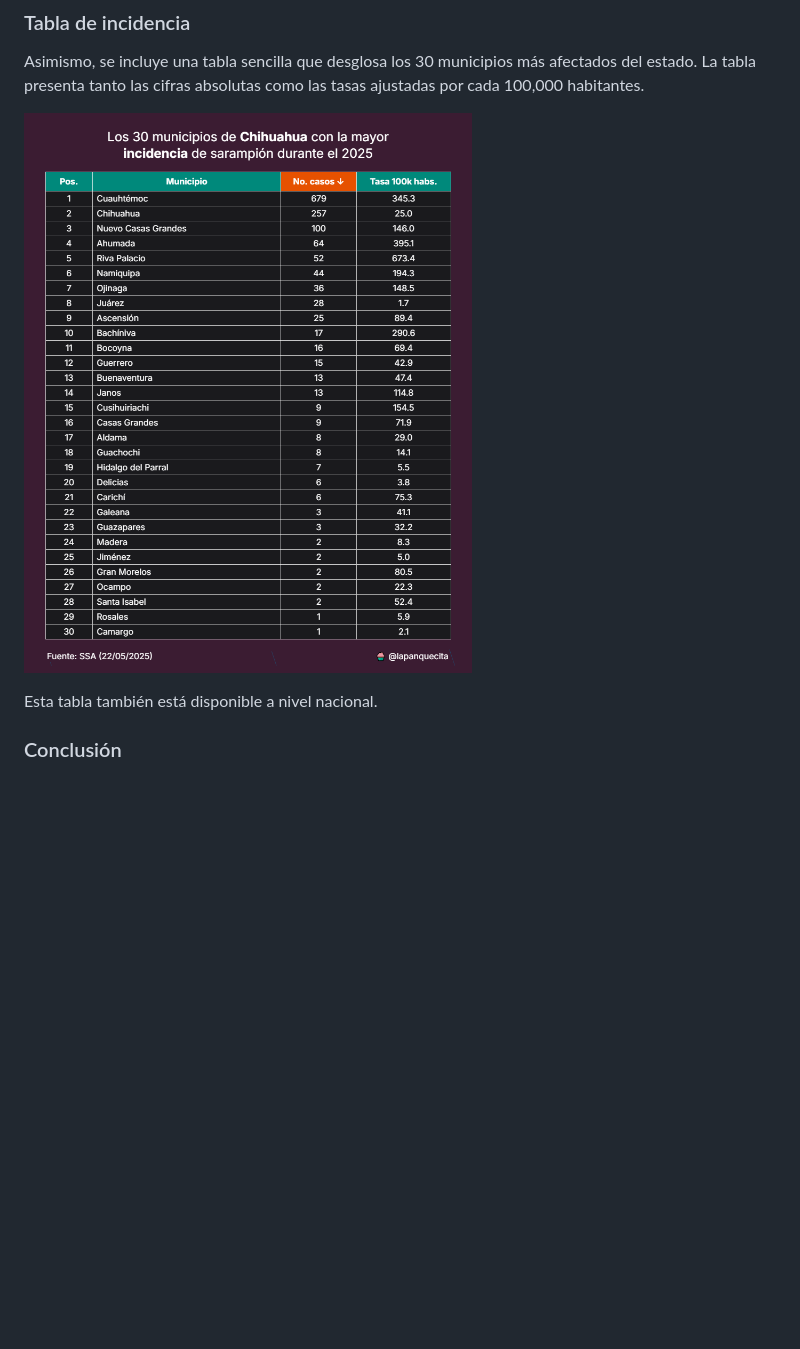
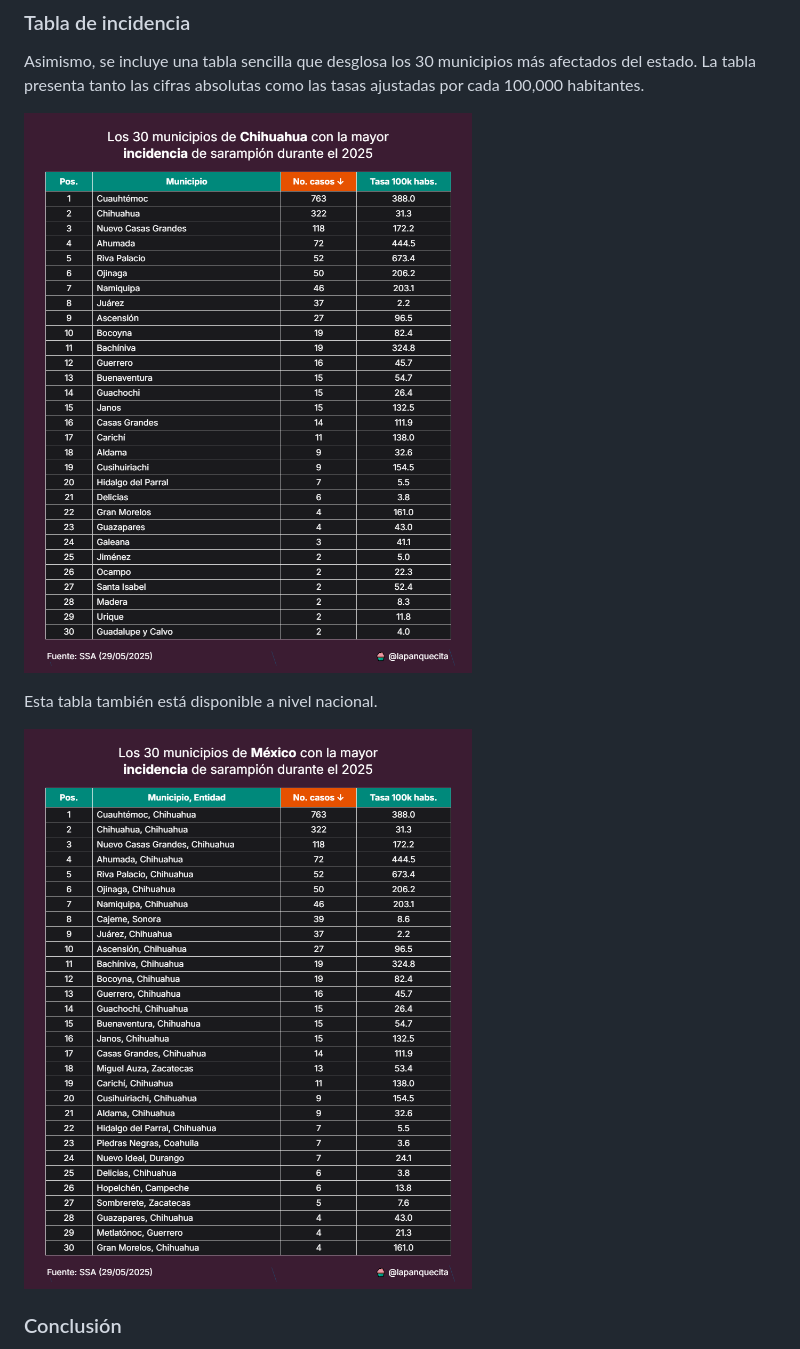
Before and after one commit to lapanquecita/sarampion, a Markdown page: README.md, the part around the change. Rendered like a GitHub page; pictures changed too: imgs/tabla_2025.png, imgs/tabla_2025_8.png; blank space fills up the shorter version.

```diff
--- a/README.md
+++ b/README.md
@@ -75,6 +75,8 @@ Asimismo, se incluye una tabla sencilla que desglosa los 30 municipios más afec
 
 Esta tabla también está disponible a nivel nacional.
 
+![Tabla incidencia nacional](./imgs/tabla_2025.png)
+
 ### Conclusión
 
 Con la información disponible en los conjuntos de datos abiertos de la Secretaría de Salud, es posible comprender diversos aspectos del brote de sarampión en México.
```
Also changed, not shown: imgs/evolucion_2025.png, imgs/mapa_2025_8.png, imgs/tasas_edad_2025.png, imgs/tendencia_2025.png, 3 other files.
